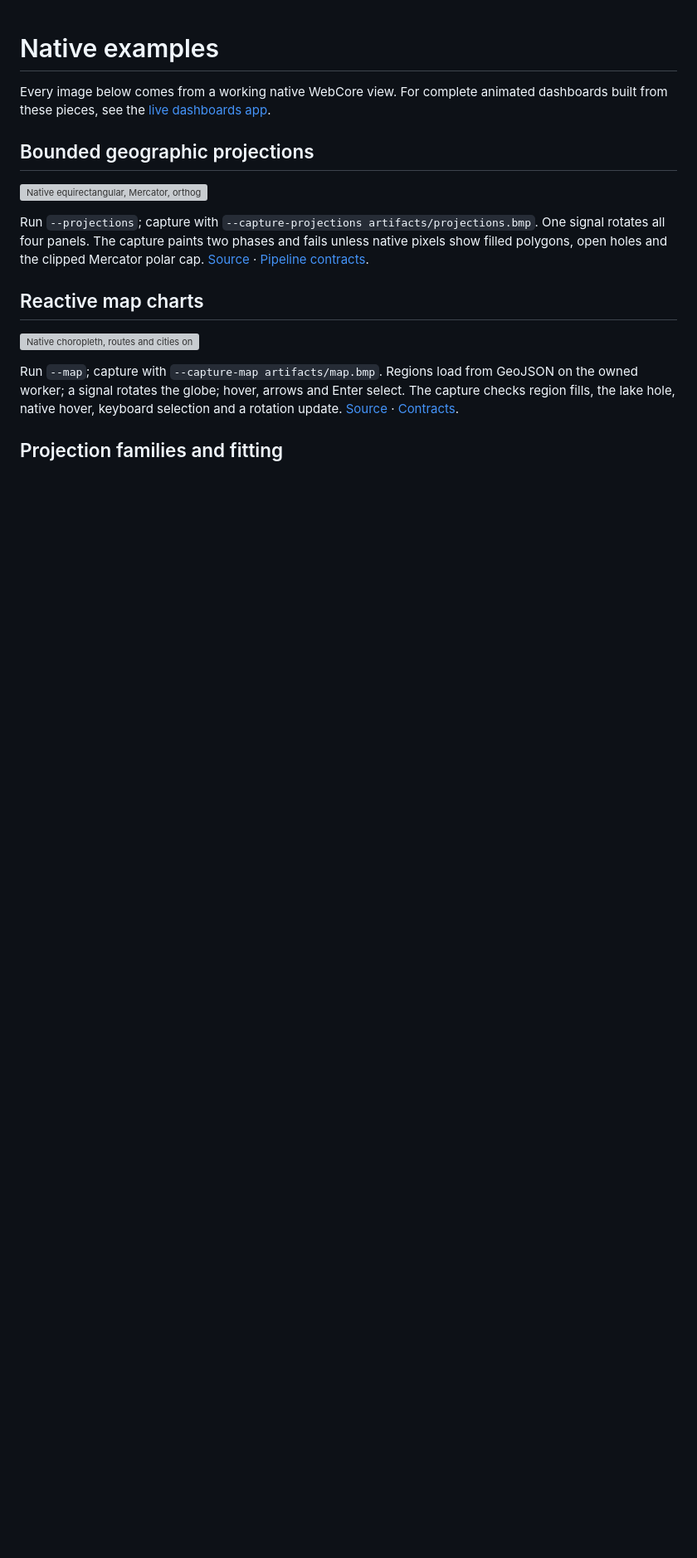
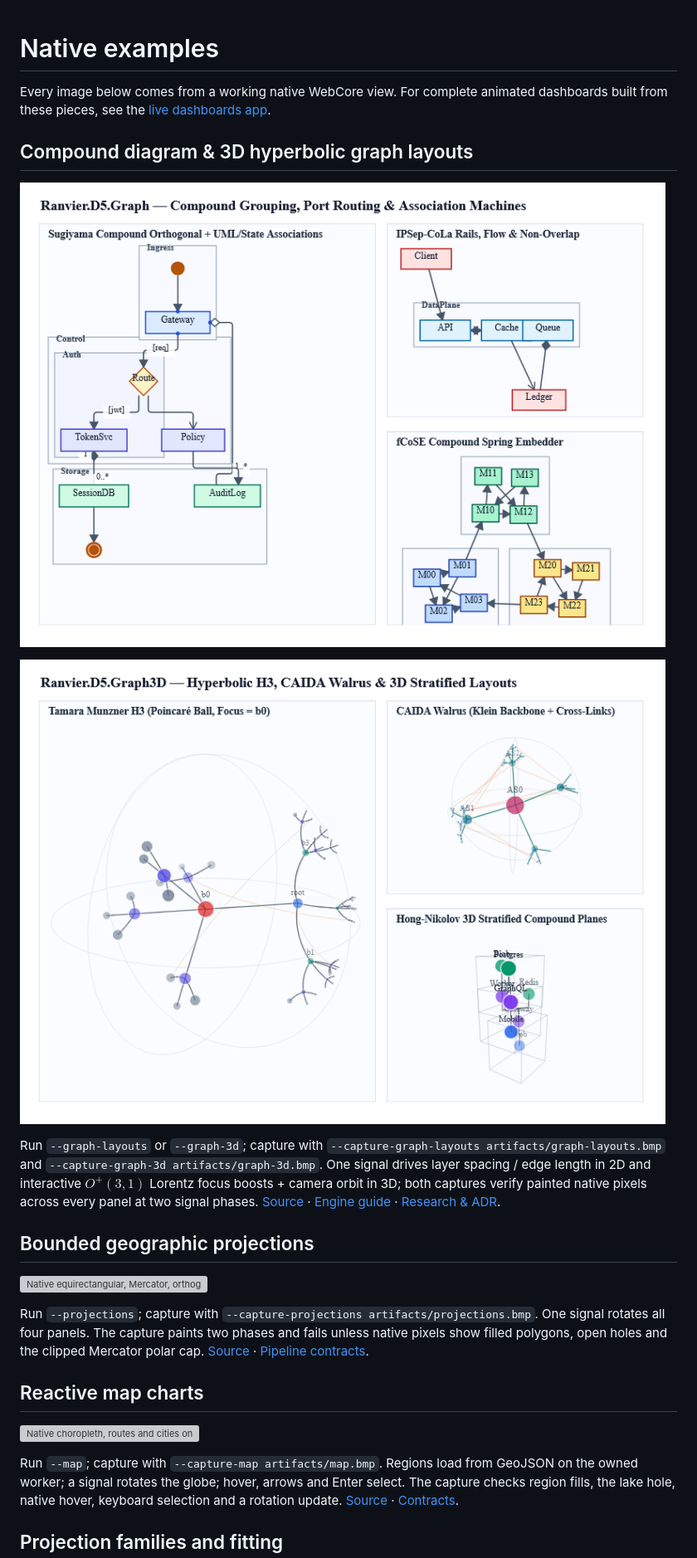
Before and after one commit to ranvier-org/Ranvier.D5, a Markdown page: examples/Ranvier.D5.Gallery/README.md, the part around the change. Shown at 83% size. GitHub-like rendering; pictures changed too: docs/images/graph-3d.png (added), docs/images/graph-layouts.png (added); blank space fills up the shorter version; grey boxes are pictures that could not be loaded.

```diff
--- a/examples/Ranvier.D5.Gallery/README.md
+++ b/examples/Ranvier.D5.Gallery/README.md
@@ -1,6 +1,18 @@
 # Native examples
 
 Every image below comes from a working native WebCore view. For complete animated dashboards built from these pieces, see the [live dashboards app](../Ranvier.D5.Dashboards/README.md).
+
+## Compound diagram & 3D hyperbolic graph layouts
+
+![Native Sugiyama orthogonal association machine, IPSep-CoLa and fCoSE](../../docs/images/graph-layouts.png)
+
+![Native Munzner H3 Poincaré ball, CAIDA Walrus Klein ball and 3D stratified planes](../../docs/images/graph-3d.png)
+
+Run `--graph-layouts` or `--graph-3d`; capture with `--capture-graph-layouts artifacts/graph-layouts.bmp`
+and `--capture-graph-3d artifacts/graph-3d.bmp`. One signal drives layer spacing / edge length in 2D and
+interactive $O^+(3,1)$ Lorentz focus boosts + camera orbit in 3D; both captures verify painted native
+pixels across every panel at two signal phases.
+[Source](GraphLayoutsGallery.fs) · [Engine guide](../../docs/graph-layouts.md) · [Research & ADR](../../docs/graph-layout-research.md).
 
 ## Bounded geographic projections
 
```
Also changed, not shown: docs/graph-layouts.md (+4 -0 lines), 9 other files.
